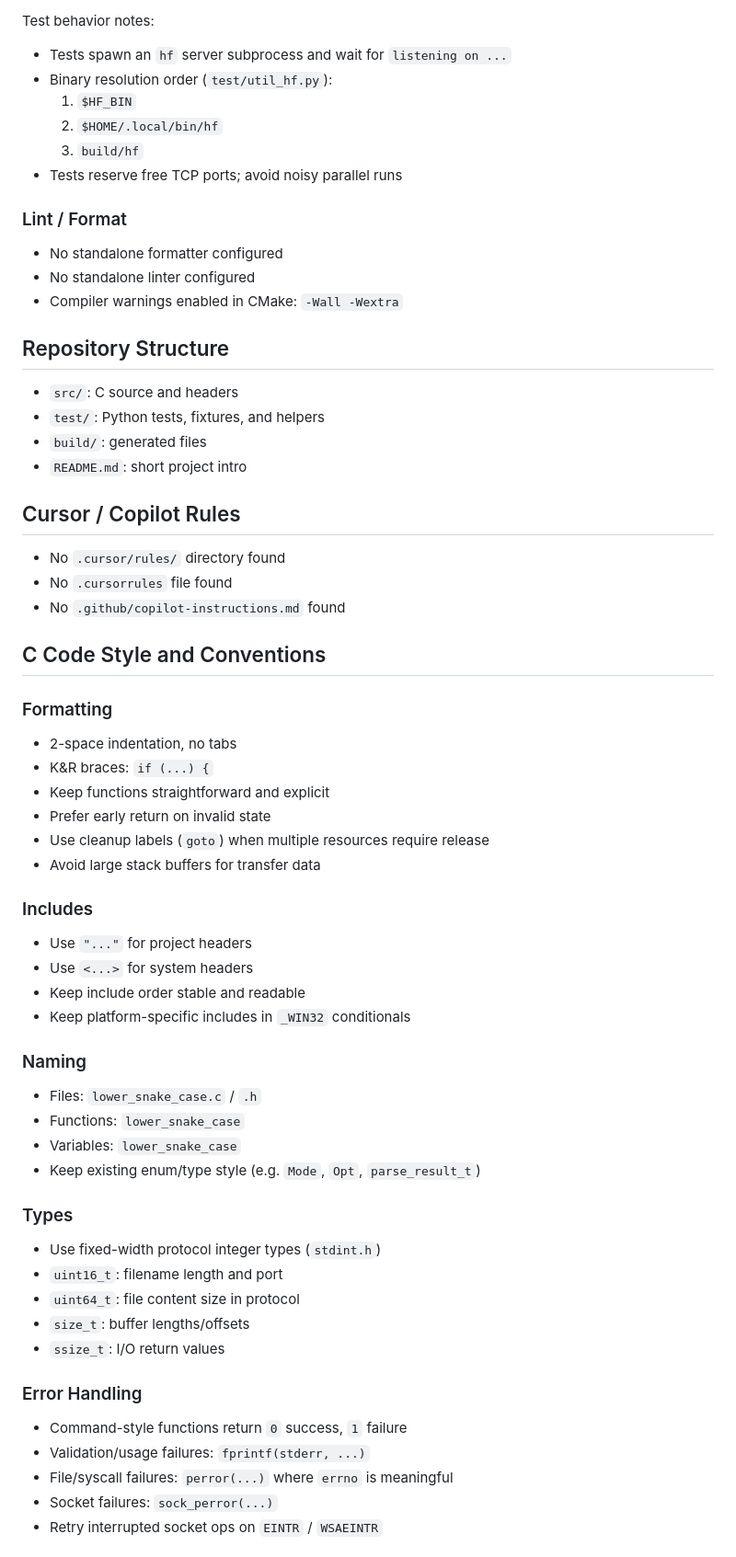
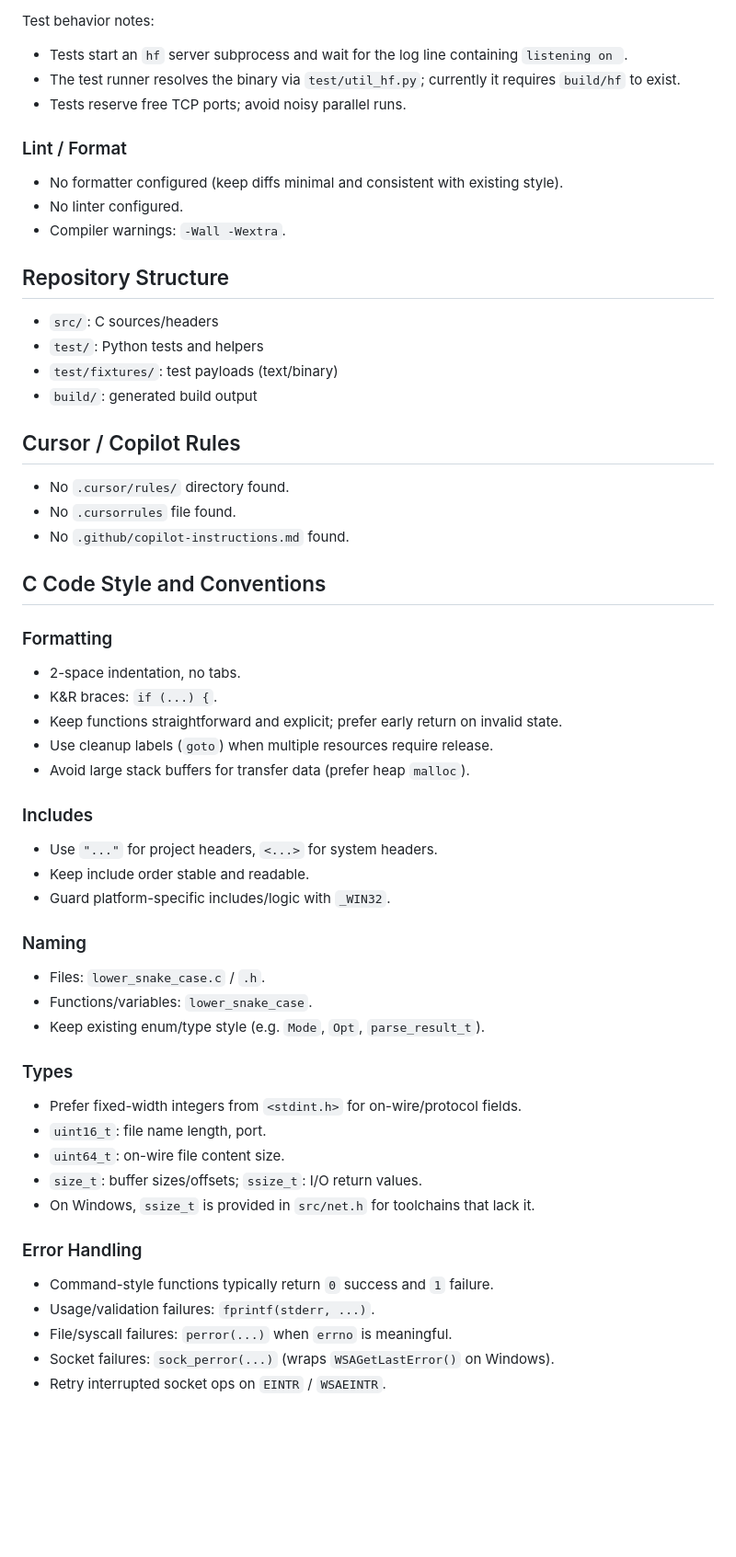
Before and after one commit to syhhyl/HFile, a Markdown page: AGENTS.md, the part around one of its changes. Shown at 92% size. GitHub-like rendering; blank space fills up the shorter version.

```diff
--- a/AGENTS.md
+++ b/AGENTS.md
@@ -66,60 +62,54 @@ Notes on `build.sh`:
 
 Test behavior notes:
-- Tests spawn an `hf` server subprocess and wait for `listening on ...`
-- Binary resolution order (`test/util_hf.py`):
-  1) `$HF_BIN`
-  2) `$HOME/.local/bin/hf`
-  3) `build/hf`
-- Tests reserve free TCP ports; avoid noisy parallel runs
+- Tests start an `hf` server subprocess and wait for the log line containing `listening on `.
+- The test runner resolves the binary via `test/util_hf.py`; currently it requires `build/hf` to exist.
+- Tests reserve free TCP ports; avoid noisy parallel runs.
 
 ### Lint / Format
-- No standalone formatter configured
-- No standalone linter configured
-- Compiler warnings enabled in CMake: `-Wall -Wextra`
+- No formatter configured (keep diffs minimal and consistent with existing style).
+- No linter configured.
+- Compiler warnings: `-Wall -Wextra`.
 
 ## Repository Structure
-- `src/`: C source and headers
-- `test/`: Python tests, fixtures, and helpers
-- `build/`: generated files
-- `README.md`: short project intro
+- `src/`: C sources/headers
+- `test/`: Python tests and helpers
+- `test/fixtures/`: test payloads (text/binary)
+- `build/`: generated build output
 
 ## Cursor / Copilot Rules
-- No `.cursor/rules/` directory found
-- No `.cursorrules` file found
-- No `.github/copilot-instructions.md` found
+- No `.cursor/rules/` directory found.
+- No `.cursorrules` file found.
+- No `.github/copilot-instructions.md` found.
 
 ## C Code Style and Conventions
 ### Formatting
-- 2-space indentation, no tabs
-- K&R braces: `if (...) {`
-- Keep functions straightforward and explicit
-- Prefer early return on invalid state
-- Use cleanup labels (`goto`) when multiple resources require release
-- Avoid large stack buffers for transfer data
+- 2-space indentation, no tabs.
+- K&R braces: `if (...) {`.
+- Keep functions straightforward and explicit; prefer early return on invalid state.
+- Use cleanup labels (`goto`) when multiple resources require release.
+- Avoid large stack buffers for transfer data (prefer heap `malloc`).
 
 ### Includes
-- Use `"..."` for project headers
-- Use `<...>` for system headers
-- Keep include order stable and readable
-- Keep platform-specific includes in `_WIN32` conditionals
+- Use `"..."` for project headers, `<...>` for system headers.
+- Keep include order stable and readable.
+- Guard platform-specific includes/logic with `_WIN32`.
 
 ### Naming
-- Files: `lower_snake_case.c` / `.h`
-- Functions: `lower_snake_case`
-- Variables: `lower_snake_case`
-- Keep existing enum/type style (e.g. `Mode`, `Opt`, `parse_result_t`)
+- Files: `lower_snake_case.c` / `.h`.
+- Functions/variables: `lower_snake_case`.
+- Keep existing enum/type style (e.g. `Mode`, `Opt`, `parse_result_t`).
 
 ### Types
-- Use fixed-width protocol integer types (`stdint.h`)
-- `uint16_t`: filename length and port
-- `uint64_t`: file content size in protocol
-- `size_t`: buffer lengths/offsets
-- `ssize_t`: I/O return values
+- Prefer fixed-width integers from `<stdint.h>` for on-wire/protocol fields.
+- `uint16_t`: file name length, port.
+- `uint64_t`: on-wire file content size.
+- `size_t`: buffer sizes/offsets; `ssize_t`: I/O return values.
+- On Windows, `ssize_t` is provided in `src/net.h` for toolchains that lack it.
 
 ### Error Handling
-- Command-style functions return `0` success, `1` failure
-- Validation/usage failures: `fprintf(stderr, ...)`
-- File/syscall failures: `perror(...)` where `errno` is meaningful
-- Socket failures: `sock_perror(...)`
-- Retry interrupted socket ops on `EINTR` / `WSAEINTR`
+- Command-style functions typically return `0` success and `1` failure.
+- Usage/validation failures: `fprintf(stderr, ...)`.
+- File/syscall failures: `perror(...)` when `errno` is meaningful.
+- Socket failures: `sock_perror(...)` (wraps `WSAGetLastError()` on Windows).
+- Retry interrupted socket ops on `EINTR` / `WSAEINTR`.
 
```
Also changed, not shown: other parts of AGENTS.md (+42 -50 lines).
